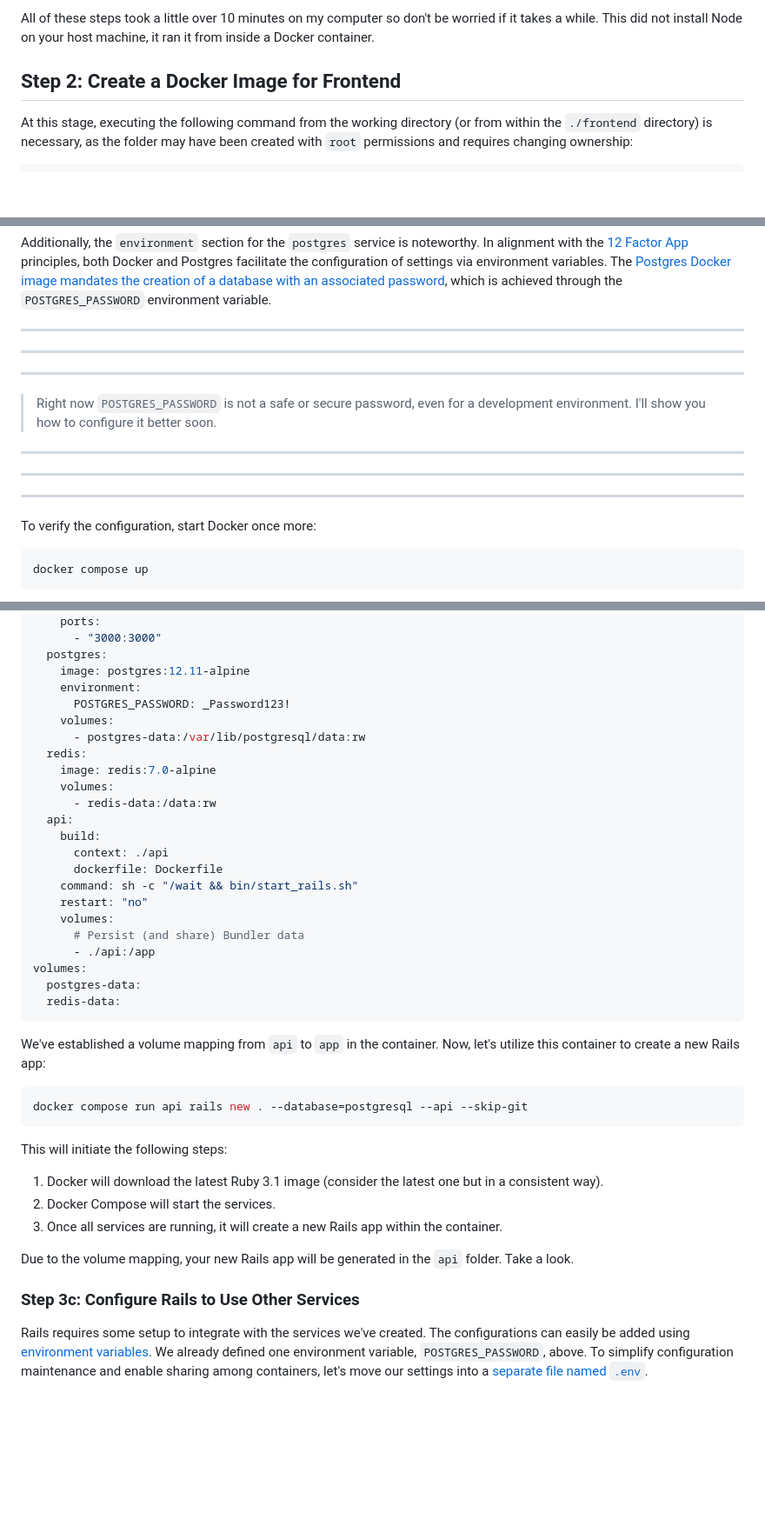
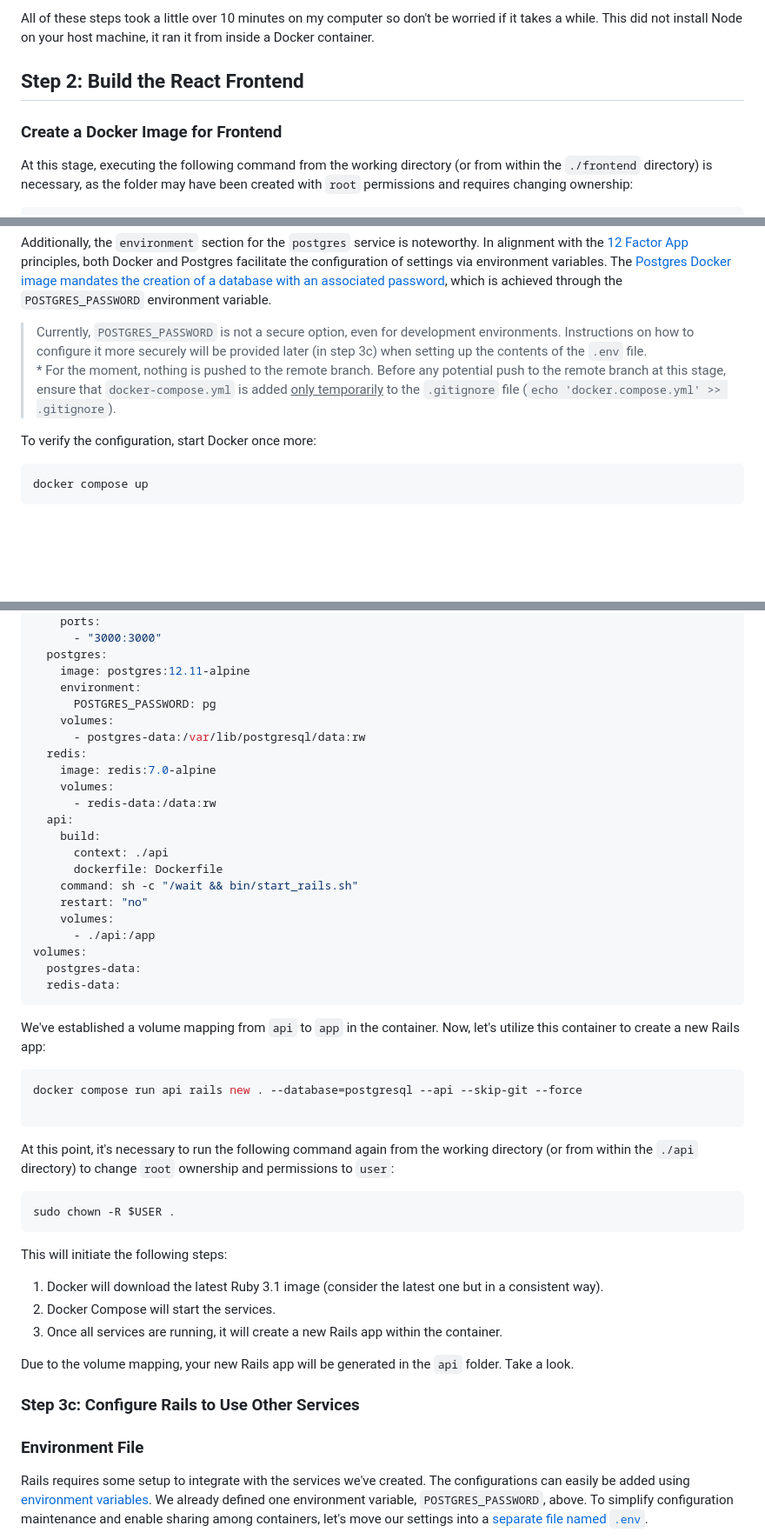
Before and after one commit to gtsa/boilerplate_rails-react-docker, a Markdown page: README.md, 3 parts joined by grey strips. Shown: that part at 87% size. Drawn GitHub-style; blank space fills up the shorter version.

````diff
--- a/README.md
+++ b/README.md
@@ -53,7 +76,8 @@ docker compose run frontend yarn create react-app app --template typescript
 
 All of these steps took a little over 10 minutes on my computer so don't be worried if it takes a while. This did not install Node on your host machine, it ran it from inside a Docker container.
 
-## Step 2: Create a Docker Image for Frontend
+## Step 2: Build the React Frontend
+### Create a Docker Image for Frontend
 
 At this stage, executing the following command from the working directory (or from within the `./frontend` directory) is necessary, as the folder may have been created with `root` permissions and requires changing ownership:
 
@@ -183,16 +203,13 @@ volumes:
 The `volume` mappings for the databases have been included. Docker uses the `host:container` notation for this purpose. In this scenario, two *Docker managed volumes* named `postgres-data` and `redis-data` are created in the `volumes` section. For the frontend, the source code was mapped to a specific folder, but for the database services, the focus on data location is less critical, allowing Docker to manage the volumes independently.
 
 Additionally, the `environment` section for the `postgres` service is noteworthy. In alignment with the [12 Factor App](https://12factor.net/config) principles, both Docker and Postgres facilitate the configuration of settings via environment variables. The [Postgres Docker image mandates the creation of a database with an associated password](https://hub.docker.com/_/postgres/), which is achieved through the `POSTGRES_PASSWORD` environment variable.
-_______
-______
-______
+
+> Currently, `POSTGRES_PASSWORD` is not a secure option, even for development environments.
+> Instructions on how to configure it more securely will be provided  later (in step 3c) when setting up the contents of the `.env` file.\
+\* For the moment, nothing is pushed to the remote branch. Before any potential push to the remote branch at this stage, ensure that `docker-compose.yml` is added <ins>only temporarily</ins> to the `.gitignore` file (`echo 'docker.compose.yml' >> .gitignore`).
+>
 
 
-> Right now `POSTGRES_PASSWORD` is not a safe or secure password, even for a development environment. I'll show you how to configure it better soon.
-
-______
-_____
-_____
 To verify the configuration, start Docker once more:
 
 ```sh
@@ -261,7 +272,7 @@ services:
   postgres:
     image: postgres:12.11-alpine
     environment:
-      POSTGRES_PASSWORD: _Password123!
+      POSTGRES_PASSWORD: pg
     volumes:
       - postgres-data:/var/lib/postgresql/data:rw
   redis:
@@ -275,7 +286,6 @@ services:
     command: sh -c "/wait && bin/start_rails.sh"
     restart: "no"
     volumes:
-      # Persist (and share) Bundler data
       - ./api:/app
 volumes:
   postgres-data:
@@ -285,7 +295,14 @@ volumes:
 We've established a volume mapping from `api` to `app` in the container. Now, let's utilize this container to create a new Rails app:
 
 ```sh
-docker compose run api rails new . --database=postgresql --api --skip-git
+docker compose run api rails new . --database=postgresql --api --skip-git --force
+
+```
+
+At this point, it's necessary to run the following command again from the working directory (or from within the `./api` directory) to change `root` ownership and permissions to `user`:
+
+```sh
+sudo chown -R $USER .
 ```
 
 This will initiate the following steps:
@@ -296,6 +313,8 @@ This will initiate the following steps:
 Due to the volume mapping, your new Rails app will be generated in the `api` folder. Take a look.
 
 ### Step 3c: Configure Rails to Use Other Services
+
+### Environment File
 
 Rails requires some setup to integrate with the services we've created. The configurations can easily be added using [environment variables](https://docs.docker.com/compose/environment-variables/). We already defined one environment variable, `POSTGRES_PASSWORD`, above. To simplify configuration maintenance and enable sharing among containers, let's move our settings into a [separate file named `.env`](https://docs.docker.com/compose/environment-variables/#the-env-file).
 
````
Also changed, not shown: other parts of README.md (+56 -33 lines).
